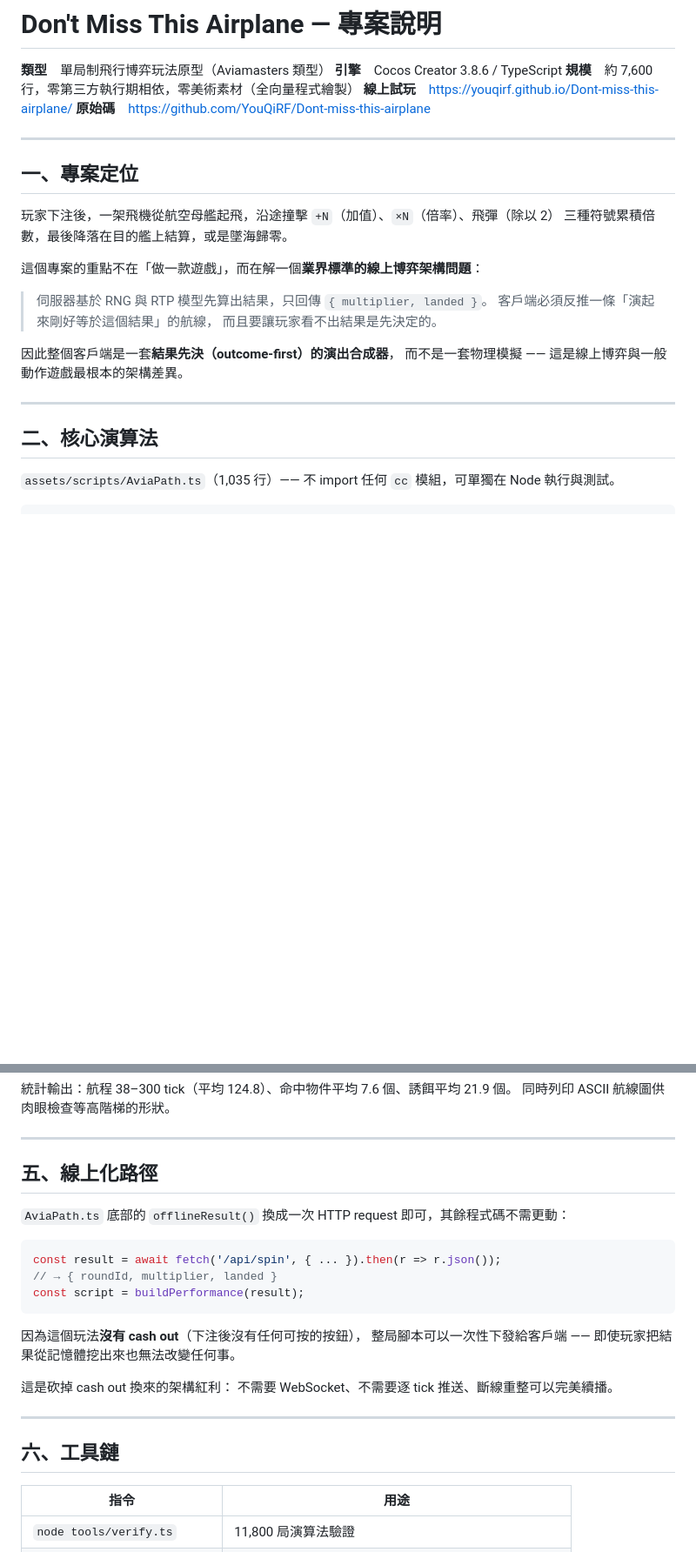
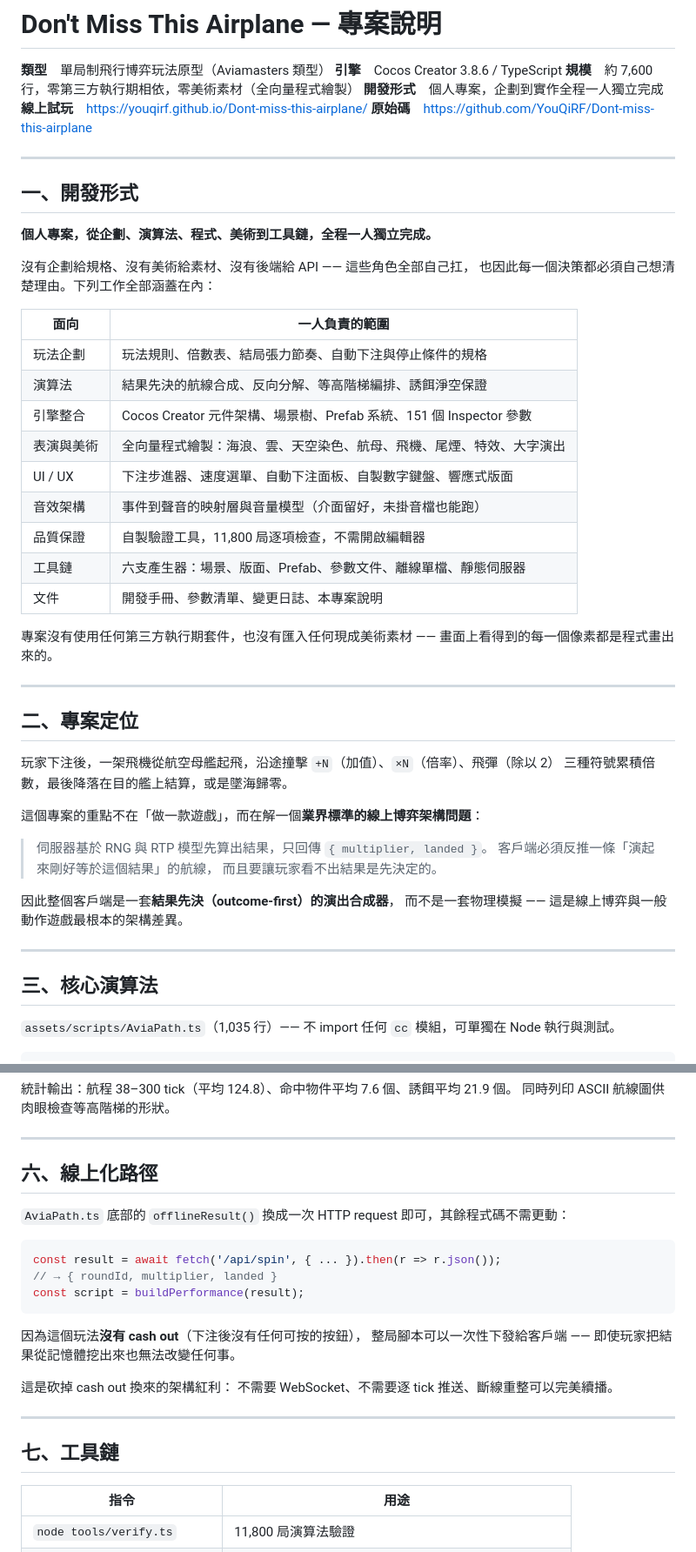
Before and after one commit to YouQiRF/Dont-miss-this-airplane, a Markdown page: PROJECT.md, 2 parts joined by grey strips. Shown at 87% size. GitHub-like rendering; blank space fills up the shorter version.

Commit message:
PROJECT.md 補上開發形式：個人專案，一人獨立完成
標頭加一行「開發形式」，並新增第一節列出一人涵蓋的九個面向：
玩法企劃、演算法、引擎整合、表演與美術、UI/UX、音效架構、
品質保證、工具鏈、文件。原本的章節順延一號。

Co-Authored-By: Claude Opus 5 <noreply@anthropic.com>
Claude-Session: https://claude.ai/code/session_01BA1ZcCooQ8NPqsHhwDthUR

```diff
--- a/PROJECT.md
+++ b/PROJECT.md
@@ -3,12 +3,37 @@
 **類型**　單局制飛行博弈玩法原型（Aviamasters 類型）
 **引擎**　Cocos Creator 3.8.6 / TypeScript
 **規模**　約 7,600 行，零第三方執行期相依，零美術素材（全向量程式繪製）
+**開發形式**　個人專案，企劃到實作全程一人獨立完成
 **線上試玩**　<https://youqirf.github.io/Dont-miss-this-airplane/>
 **原始碼**　<https://github.com/YouQiRF/Dont-miss-this-airplane>
 
 ---
 
-## 一、專案定位
+## 一、開發形式
+
+**個人專案，從企劃、演算法、程式、美術到工具鏈，全程一人獨立完成。**
+
+沒有企劃給規格、沒有美術給素材、沒有後端給 API —— 這些角色全部自己扛，
+也因此每一個決策都必須自己想清楚理由。下列工作全部涵蓋在內：
+
+| 面向 | 一人負責的範圍 |
+|---|---|
+| 玩法企劃 | 玩法規則、倍數表、結局張力節奏、自動下注與停止條件的規格 |
+| 演算法 | 結果先決的航線合成、反向分解、等高階梯編排、誘餌淨空保證 |
+| 引擎整合 | Cocos Creator 元件架構、場景樹、Prefab 系統、151 個 Inspector 參數 |
+| 表演與美術 | 全向量程式繪製：海浪、雲、天空染色、航母、飛機、尾煙、特效、大字演出 |
+| UI / UX | 下注步進器、速度選單、自動下注面板、自製數字鍵盤、響應式版面 |
+| 音效架構 | 事件到聲音的映射層與音量模型（介面留好，未掛音檔也能跑） |
+| 品質保證 | 自製驗證工具，11,800 局逐項檢查，不需開啟編輯器 |
+| 工具鏈 | 六支產生器：場景、版面、Prefab、參數文件、離線單檔、靜態伺服器 |
+| 文件 | 開發手冊、參數清單、變更日誌、本專案說明 |
+
+專案沒有使用任何第三方執行期套件，也沒有匯入任何現成美術素材 ——
+畫面上看得到的每一個像素都是程式畫出來的。
+
+---
+
+## 二、專案定位
 
 玩家下注後，一架飛機從航空母艦起飛，沿途撞擊 `+N`（加值）、`×N`（倍率）、飛彈（除以 2）
 三種符號累積倍數，最後降落在目的艦上結算，或是墜海歸零。
@@ -24,7 +49,7 @@
 
 ---
 
-## 二、核心演算法
+## 三、核心演算法
 
 `assets/scripts/AviaPath.ts`（1,035 行）—— 不 import 任何 `cc` 模組，可單獨在 Node 執行與測試。
 
@@ -135,7 +160,7 @@ const sag  = Math.min(SAG * style.sag, room * 0.55);
 
 ---
 
-## 五、線上化路徑
+## 六、線上化路徑
 
 `AviaPath.ts` 底部的 `offlineResult()` 換成一次 HTTP request 即可，其餘程式碼不需更動：
 
@@ -153,7 +178,7 @@ const script = buildPerformance(result);
 
 ---
 
-## 六、工具鏈
+## 七、工具鏈
 
 | 指令 | 用途 |
 |---|---|
```
Also changed, not shown: other parts of PROJECT.md (+3 -3 lines).
